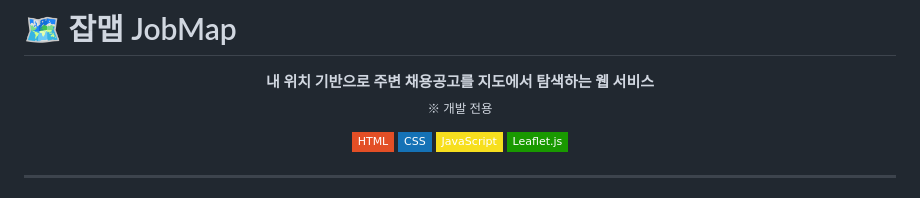
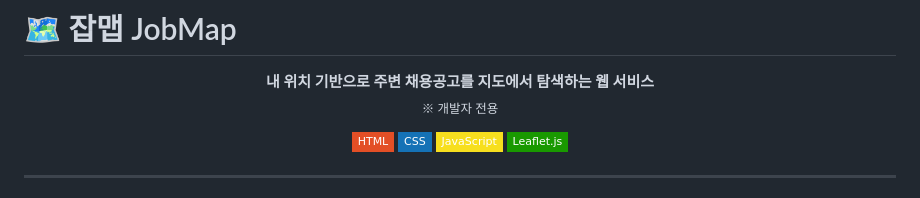
Before and after one commit to mina-401/DevJobMap, a Markdown page: README.md, the part around the change. GitHub-like rendering; badges without logos.

```diff
--- a/README.md
+++ b/README.md
@@ -2,7 +2,7 @@
 
 <p align="center">
   <b>내 위치 기반으로 주변 채용공고를 지도에서 탐색하는 웹 서비스</b><br>
-  <sub>※ 개발 전용</sub>
+  <sub>※ 개발자 전용</sub>
 </p>
 
 <p align="center">
```
